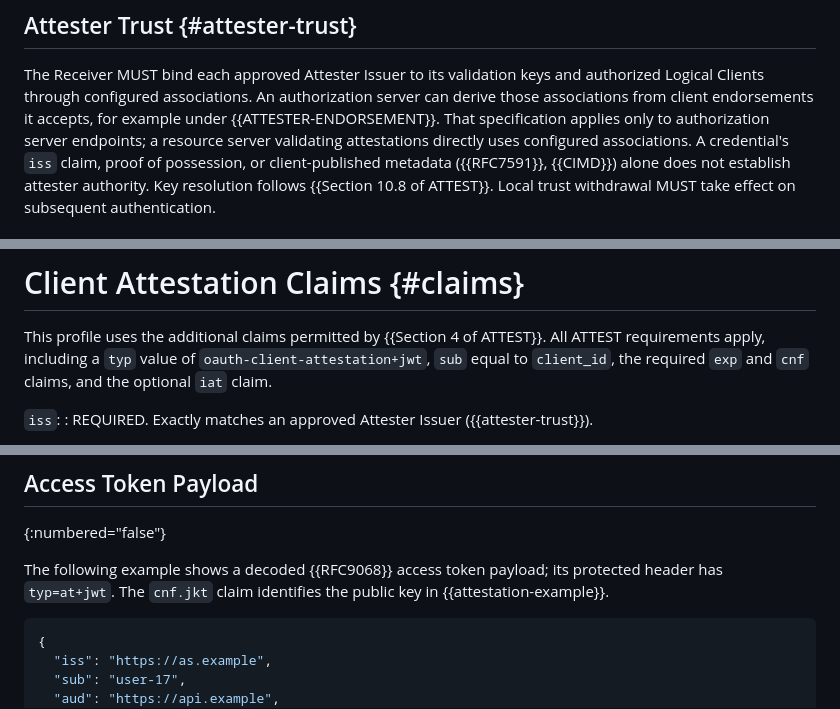
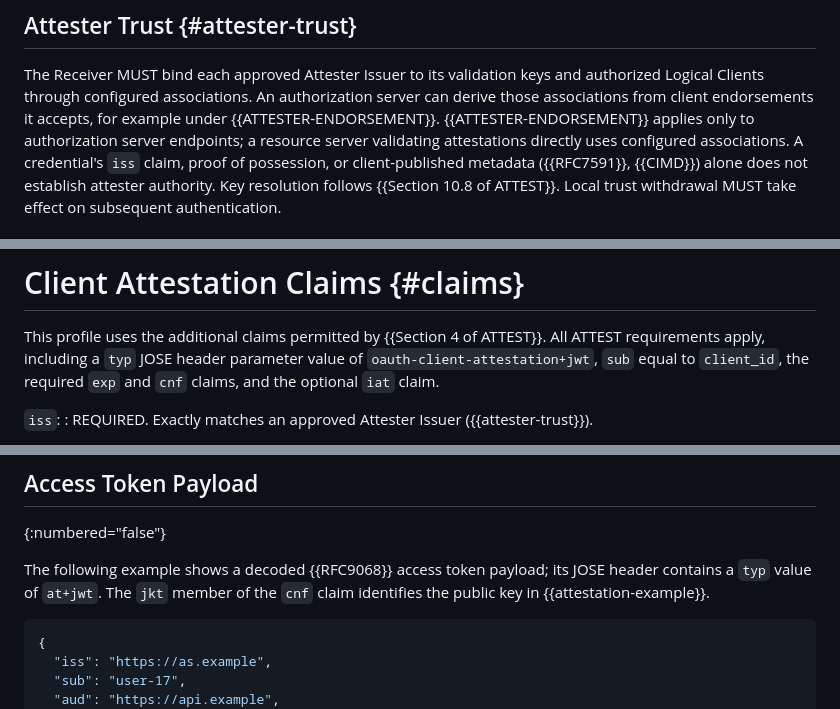
Before and after one commit to mcguinness/draft-mcguinness-oauth-client-instance-id, a Markdown page: draft-mcguinness-oauth-client-instance-id.md, 3 parts joined by grey strips. GitHub-like rendering.

Commit message:
Name JOSE header parameters, members, and roles by kind

```diff
--- a/draft-mcguinness-oauth-client-instance-id.md
+++ b/draft-mcguinness-oauth-client-instance-id.md
@@ -239,8 +240,8 @@ The Receiver MUST bind each approved Attester Issuer to its validation
 keys and authorized Logical Clients through configured associations. An
 authorization server can derive those associations from client
 endorsements it accepts, for example under {{ATTESTER-ENDORSEMENT}}.
-That specification applies only to authorization server endpoints; a
-resource server validating attestations directly uses configured
+{{ATTESTER-ENDORSEMENT}} applies only to authorization server endpoints;
+a resource server validating attestations directly uses configured
 associations. A credential's `iss` claim, proof of possession, or
 client-published metadata ({{RFC7591}}, {{CIMD}}) alone does not
 establish attester authority. Key resolution follows
@@ -267,9 +268,9 @@ the rest of this specification.
 
 This profile uses the additional claims permitted by
 {{Section 4 of ATTEST}}. All ATTEST requirements apply, including a
-`typ` value of `oauth-client-attestation+jwt`, `sub` equal to
-`client_id`, the required `exp` and `cnf` claims, and the optional
-`iat` claim.
+`typ` JOSE header parameter value of `oauth-client-attestation+jwt`,
+`sub` equal to `client_id`, the required `exp` and `cnf` claims, and the
+optional `iat` claim.
 
 `iss`:
 : REQUIRED. Exactly matches an approved Attester Issuer
@@ -929,8 +930,9 @@ authorization server maps the attester's identifier to a value scoped to
 {:numbered="false"}
 
 The following example shows a decoded {{RFC9068}} access token
-payload; its protected header has `typ=at+jwt`. The `cnf.jkt` claim
-identifies the public key in {{attestation-example}}.
+payload; its JOSE header contains a `typ` value of `at+jwt`. The `jkt`
+member of the `cnf` claim identifies the public key in
+{{attestation-example}}.
 
 ~~~ json
 {
```
Also changed, not shown: other parts of draft-mcguinness-oauth-client-instance-id.md (+4 -3 lines).
